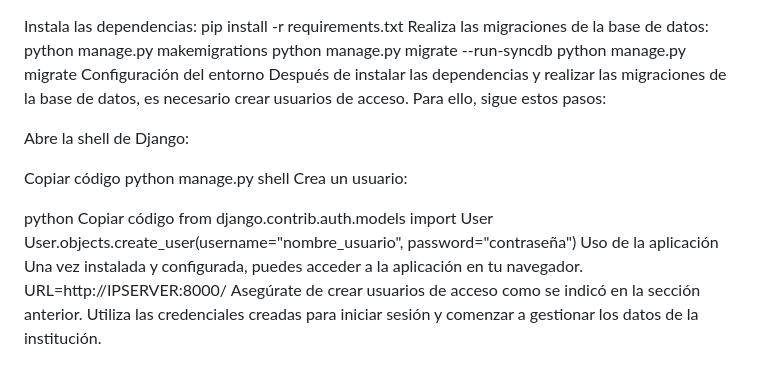
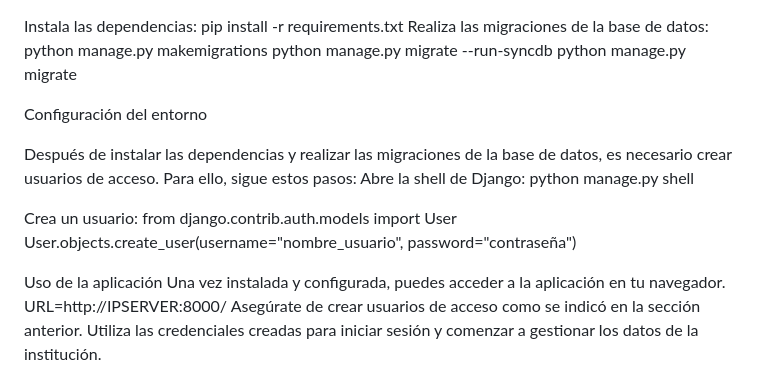
Before and after one commit to rioivds/No-dat, a Markdown page: README.md, the part around the change. GitHub-like rendering.

```diff
--- a/README.md
+++ b/README.md
@@ -37,20 +37,17 @@ Realiza las migraciones de la base de datos:
 python manage.py makemigrations
 python manage.py migrate --run-syncdb
 python manage.py migrate
+
 Configuración del entorno
+
 Después de instalar las dependencias y realizar las migraciones de la base de datos, es necesario crear usuarios de acceso. Para ello, sigue estos pasos:
+Abre la shell de Django:
+python manage.py shell
 
-Abre la shell de Django:
-
-
-Copiar código
-python manage.py shell
 Crea un usuario:
-
-python
-Copiar código
 from django.contrib.auth.models import User
 User.objects.create_user(username="nombre_usuario", password="contraseña")
+
 Uso de la aplicación
 Una vez instalada y configurada, puedes acceder a la aplicación en tu navegador. URL=http://IPSERVER:8000/
 Asegúrate de crear usuarios de acceso como se indicó en la sección anterior. Utiliza las credenciales creadas para iniciar sesión y comenzar a gestionar los datos de la institución.
```
